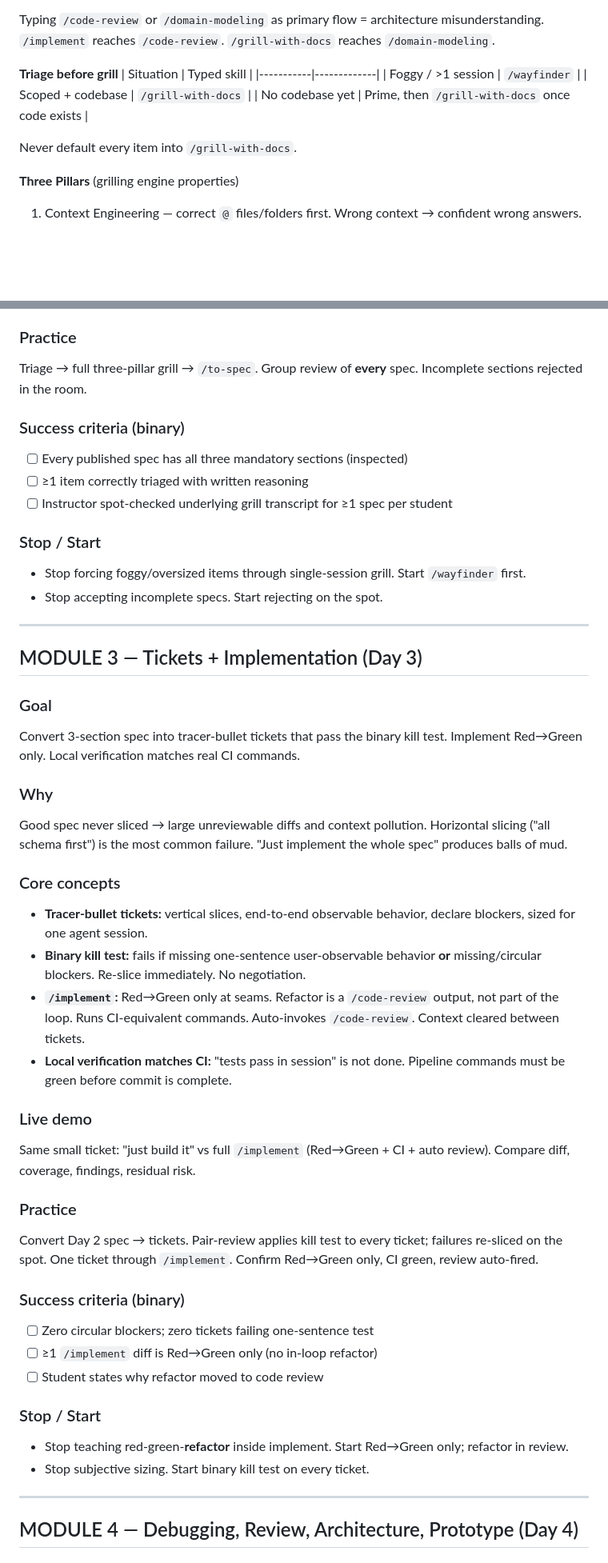
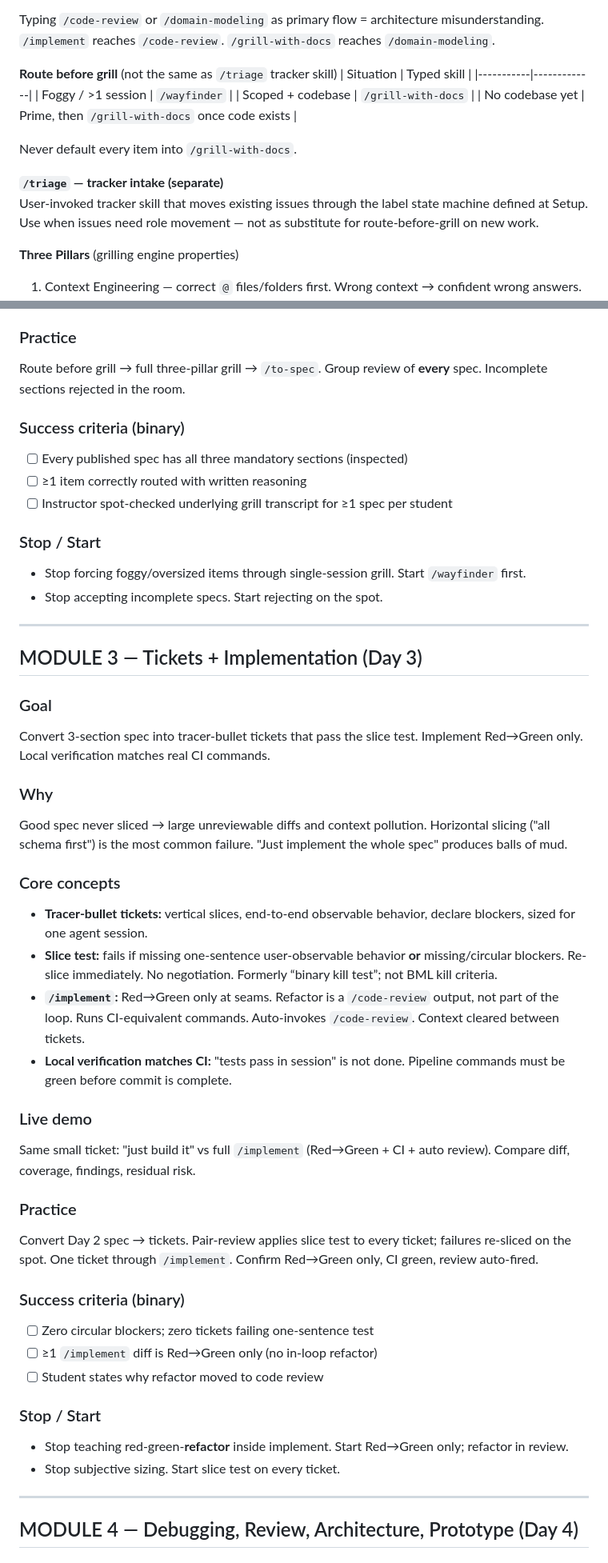
Before and after one commit to Practical-Office/Cursor-AI-dev, a Markdown page: docs/reference/MODULES-SOURCE-v3.md, 2 parts joined by grey strips. Shown at 80% size. Drawn GitHub-style; blank space fills up the shorter version.

```diff
--- a/docs/reference/MODULES-SOURCE-v3.md
+++ b/docs/reference/MODULES-SOURCE-v3.md
@@ -68,7 +68,7 @@ Most new Cursor users treat the agent as autocomplete. Accept → ship → disco
 
 Typing `/code-review` or `/domain-modeling` as primary flow = architecture misunderstanding. `/implement` reaches `/code-review`. `/grill-with-docs` reaches `/domain-modeling`.
 
-**Triage before grill**
+**Route before grill** (not the same as `/triage` tracker skill)
 | Situation | Typed skill |
 |-----------|-------------|
 | Foggy / >1 session | `/wayfinder` |
@@ -76,6 +76,9 @@ Typing `/code-review` or `/domain-modeling` as primary flow = architecture misun
 | No codebase yet | Prime, then `/grill-with-docs` once code exists |
 
 Never default every item into `/grill-with-docs`.
+
+**`/triage` — tracker intake (separate)**
+User-invoked tracker skill that moves existing issues through the label state machine defined at Setup. Use when issues need role movement — not as substitute for route-before-grill on new work.
 
 **Three Pillars** (grilling engine properties)
 1. Context Engineering — correct `@` files/folders first. Wrong context → confident wrong answers.
@@ -129,11 +132,11 @@ Polished ticket never grilled = fiction. `/to-spec` synthesizes; it does not thi
 Same grilled conversation → weak-context `/to-spec` (soft output) vs properly primed `/to-spec` (implementable). Critique section by section.
 
 ### Practice
-Triage → full three-pillar grill → `/to-spec`. Group review of **every** spec. Incomplete sections rejected in the room.
+Route before grill → full three-pillar grill → `/to-spec`. Group review of **every** spec. Incomplete sections rejected in the room.
 
 ### Success criteria (binary)
 - [ ] Every published spec has all three mandatory sections (inspected)
-- [ ] ≥1 item correctly triaged with written reasoning
+- [ ] ≥1 item correctly routed with written reasoning
 - [ ] Instructor spot-checked underlying grill transcript for ≥1 spec per student
 
 ### Stop / Start
@@ -145,14 +148,14 @@ Triage → full three-pillar grill → `/to-spec`. Group review of **every** spe
 ## MODULE 3 — Tickets + Implementation (Day 3)
 
 ### Goal
-Convert 3-section spec into tracer-bullet tickets that pass the binary kill test. Implement Red→Green only. Local verification matches real CI commands.
+Convert 3-section spec into tracer-bullet tickets that pass the slice test. Implement Red→Green only. Local verification matches real CI commands.
 
 ### Why
 Good spec never sliced → large unreviewable diffs and context pollution. Horizontal slicing ("all schema first") is the most common failure. "Just implement the whole spec" produces balls of mud.
 
 ### Core concepts
 - **Tracer-bullet tickets:** vertical slices, end-to-end observable behavior, declare blockers, sized for one agent session.
-- **Binary kill test:** fails if missing one-sentence user-observable behavior **or** missing/circular blockers. Re-slice immediately. No negotiation.
+- **Slice test:** fails if missing one-sentence user-observable behavior **or** missing/circular blockers. Re-slice immediately. No negotiation. Formerly “binary kill test”; not BML kill criteria.
 - **`/implement`:** Red→Green only at seams. Refactor is a `/code-review` output, not part of the loop. Runs CI-equivalent commands. Auto-invokes `/code-review`. Context cleared between tickets.
 - **Local verification matches CI:** "tests pass in session" is not done. Pipeline commands must be green before commit is complete.
 
@@ -160,7 +163,7 @@ Good spec never sliced → large unreviewable diffs and context pollution. Horiz
 Same small ticket: "just build it" vs full `/implement` (Red→Green + CI + auto review). Compare diff, coverage, findings, residual risk.
 
 ### Practice
-Convert Day 2 spec → tickets. Pair-review applies kill test to every ticket; failures re-sliced on the spot. One ticket through `/implement`. Confirm Red→Green only, CI green, review auto-fired.
+Convert Day 2 spec → tickets. Pair-review applies slice test to every ticket; failures re-sliced on the spot. One ticket through `/implement`. Confirm Red→Green only, CI green, review auto-fired.
 
 ### Success criteria (binary)
 - [ ] Zero circular blockers; zero tickets failing one-sentence test
@@ -169,7 +172,7 @@ Convert Day 2 spec → tickets. Pair-review applies kill test to every ticket; f
 
 ### Stop / Start
 - Stop teaching red-green-**refactor** inside implement. Start Red→Green only; refactor in review.
-- Stop subjective sizing. Start binary kill test on every ticket.
+- Stop subjective sizing. Start slice test on every ticket.
 
 ---
 
```
Also changed, not shown: other parts of docs/reference/MODULES-SOURCE-v3.md (+8 -8 lines), docs/reference/MODULES-SOURCE.md (+16 -16 lines), scratch/cursor-and-matt-skills-course-review.md (deleted, +0 -330 lines).
